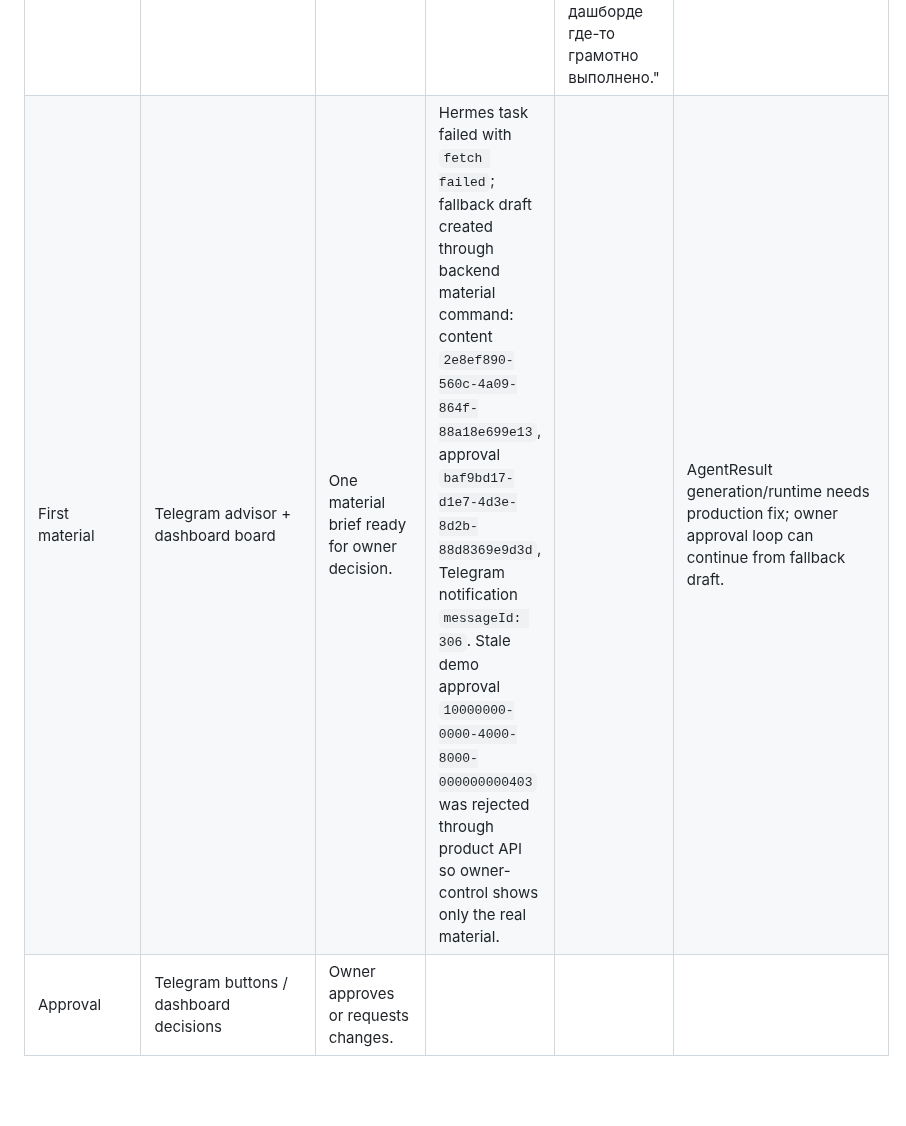
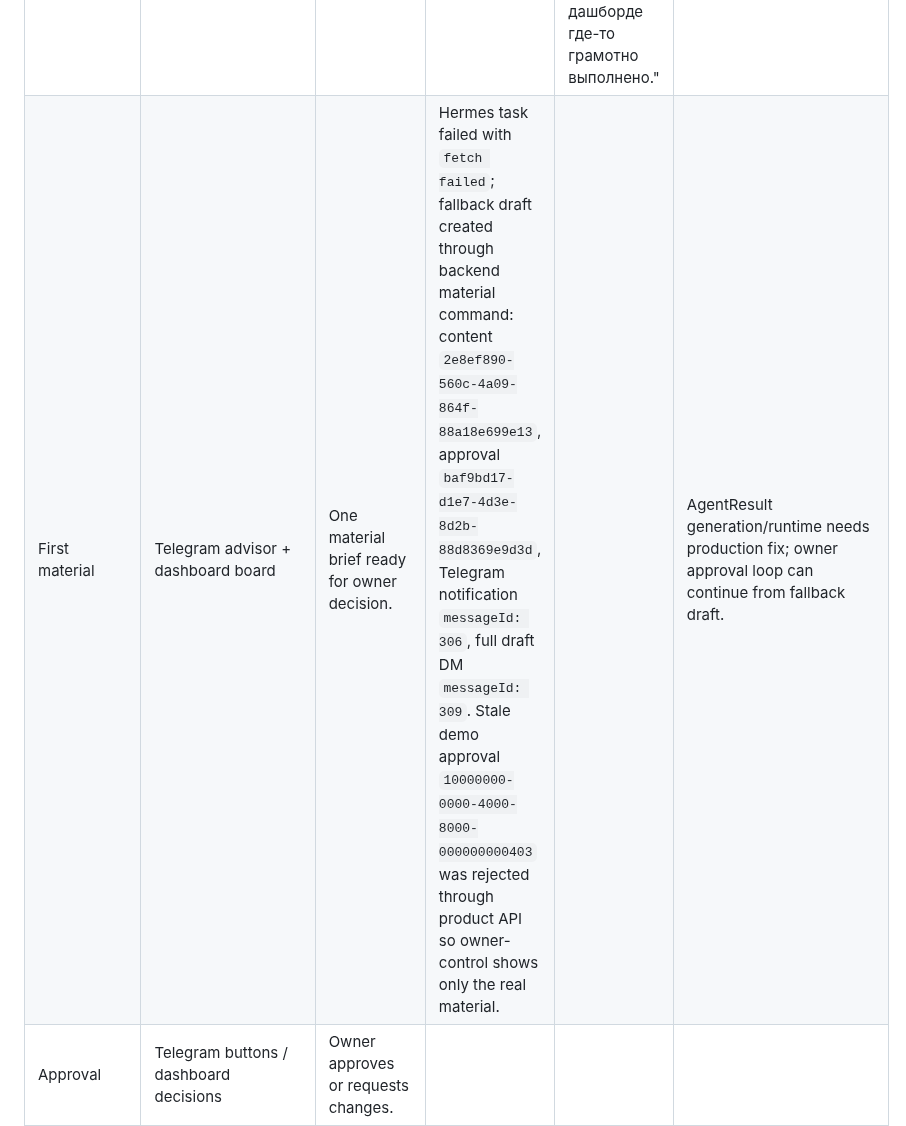
Before and after one commit to adsDDoS/Groth_OS_AgentResult, a Markdown page: docs/paid-pilot-week-1-live-run.md, the part around the change. Drawn GitHub-style; blank space fills up the shorter version.

Commit message:
Log first material Telegram delivery

```diff
--- a/docs/paid-pilot-week-1-live-run.md
+++ b/docs/paid-pilot-week-1-live-run.md
@@ -109,7 +109,7 @@ Hermes agent должен присылать ссылки на публикац
 | Stage | Product Surface | Expected Fact | Actual Fact | Owner Quote | Friction |
 | --- | --- | --- | --- | --- | --- |
 | Onboarding | Telegram `/onboarding` / dashboard Start Pilot | Intake completed. | Live Telegram onboarding completed; messages delivered in owner DM. | "Hermes agent в телеграм должен присылать ссылки для проверки в личку, также должно быть в дашборде где-то грамотно выполнено." | Backend `/telegram/commands/send` delivery was not configured, so operator used backend command + direct Telegram send workaround. |
-| First material | Telegram advisor + dashboard board | One material brief ready for owner decision. | Hermes task failed with `fetch failed`; fallback draft created through backend material command: content `2e8ef890-560c-4a09-864f-88a18e699e13`, approval `baf9bd17-d1e7-4d3e-8d2b-88d8369e9d3d`, Telegram notification `messageId: 306`. Stale demo approval `10000000-0000-4000-8000-000000000403` was rejected through product API so owner-control shows only the real material. |  | AgentResult generation/runtime needs production fix; owner approval loop can continue from fallback draft. |
+| First material | Telegram advisor + dashboard board | One material brief ready for owner decision. | Hermes task failed with `fetch failed`; fallback draft created through backend material command: content `2e8ef890-560c-4a09-864f-88a18e699e13`, approval `baf9bd17-d1e7-4d3e-8d2b-88d8369e9d3d`, Telegram notification `messageId: 306`, full draft DM `messageId: 309`. Stale demo approval `10000000-0000-4000-8000-000000000403` was rejected through product API so owner-control shows only the real material. |  | AgentResult generation/runtime needs production fix; owner approval loop can continue from fallback draft. |
 | Approval | Telegram buttons / dashboard decisions | Owner approves or requests changes. |  |  |  |
 | QA | Dashboard board / Telegram status | QA passed or changes requested. |  |  |  |
 | Handoff | Telegram/dashboard action | Team receives release-ready material. |  |  |  |
```
